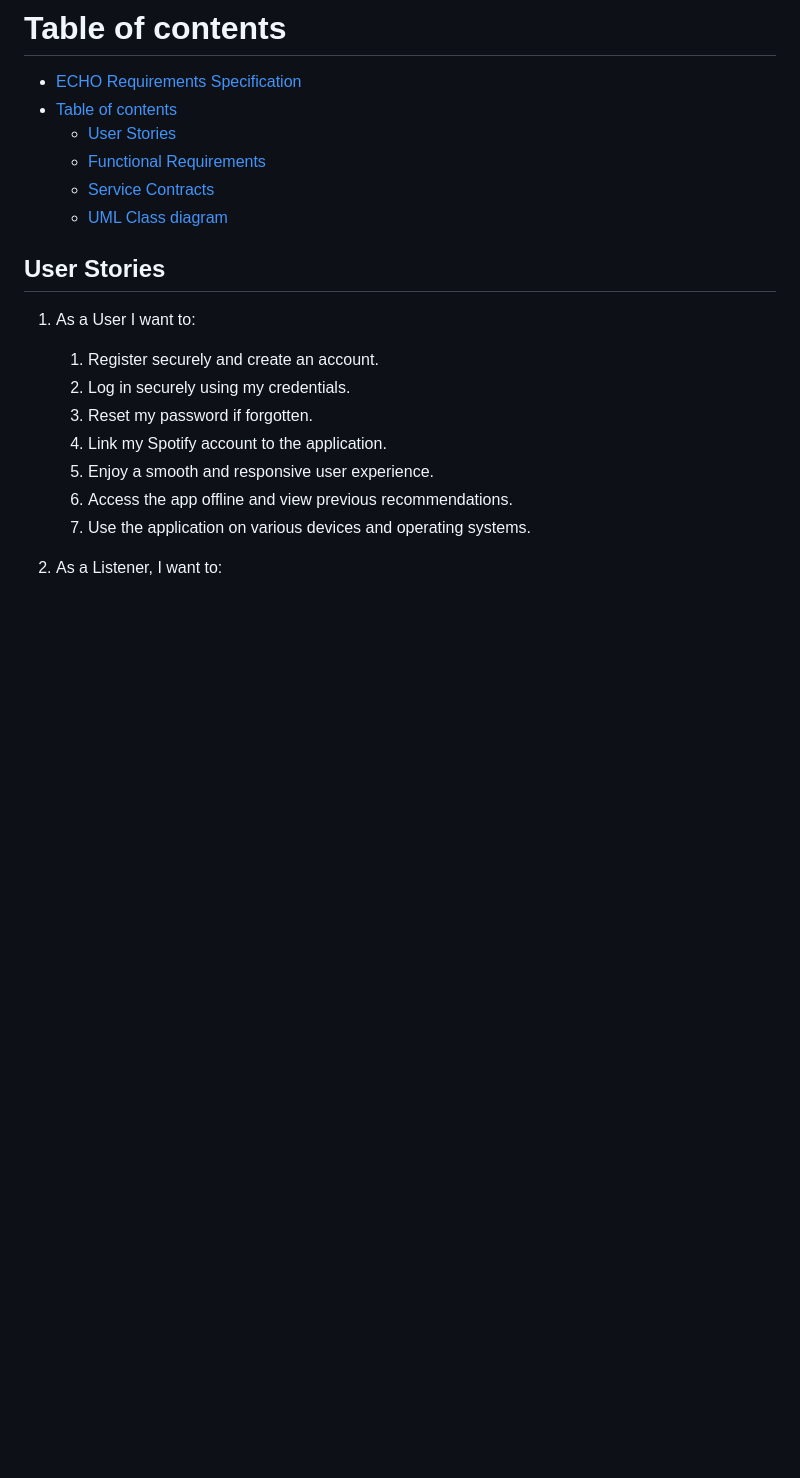
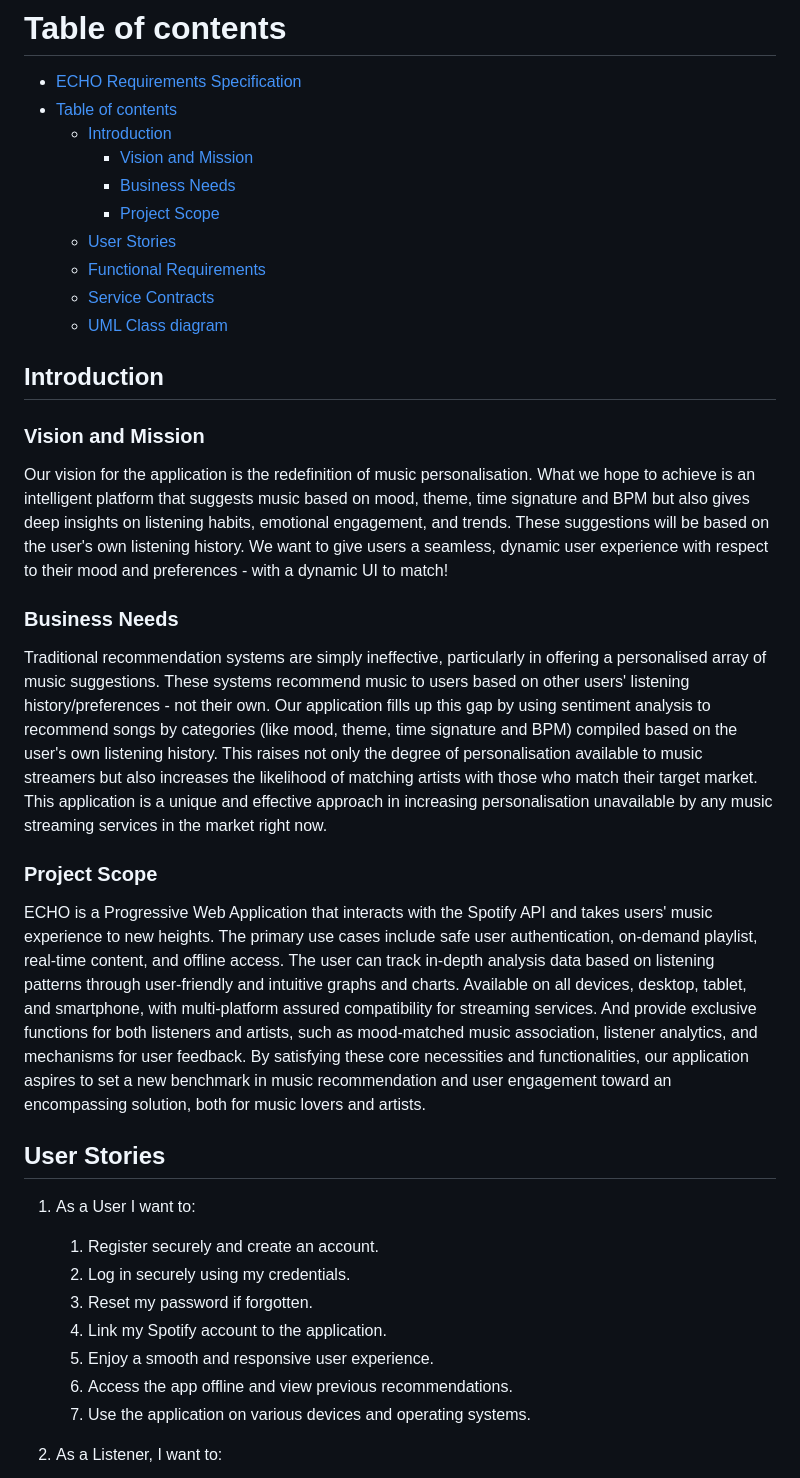
Before and after one commit to COS301-SE-2024/ECHO, a Markdown page: Documentation/RequirementSpecification.md, the part around the change. Drawn GitHub-style; blank space fills up the shorter version.

Commit message:
added introduction

```diff
--- a/Documentation/RequirementSpecification.md
+++ b/Documentation/RequirementSpecification.md
@@ -4,10 +4,26 @@
 # Table of contents
 - [ECHO Requirements Specification](#echo-requirements-specification)
 - [Table of contents](#table-of-contents)
+  - [Introduction](#introduction)
+    - [Vision and Mission](#vision-and-mission)
+    - [Business Needs](#business-needs)
+    - [Project Scope](#project-scope)
   - [User Stories](#user-stories)
   - [Functional Requirements](#functional-requirements)
   - [Service Contracts](#service-contracts)
   - [UML Class diagram](#uml-class-diagram)
+
+## Introduction
+
+### Vision and Mission
+Our vision for the application is the redefinition of music personalisation. What we hope to achieve is an intelligent platform that suggests music based on mood, theme, time signature and BPM but also gives deep insights on listening habits, emotional engagement, and trends. These suggestions will be based on the user's own listening history. We want to give users a seamless, dynamic user experience with respect to their mood and preferences - with a dynamic UI to match!
+
+### Business Needs
+Traditional recommendation systems are simply ineffective, particularly in offering a personalised array of music suggestions. These systems recommend music to users based on other users' listening history/preferences - not their own. Our application fills up this gap by using sentiment analysis to recommend songs by categories (like mood, theme, time signature and BPM) compiled based on the user's own listening history. This raises not only the degree of personalisation available to music streamers but also increases the likelihood of matching artists with those who match their target market. This application is a unique and effective approach in increasing personalisation unavailable by any music streaming services in the market right now.
+
+### Project Scope
+ECHO is a Progressive Web Application that interacts with the Spotify API and takes users' music experience to new heights. The primary use cases include safe user authentication, on-demand playlist, real-time content, and offline access. The user can track in-depth analysis data based on listening patterns through user-friendly and intuitive graphs and charts. Available on all devices, desktop, tablet, and smartphone, with multi-platform assured compatibility for streaming services. And provide exclusive functions for both listeners and artists, such as mood-matched music association, listener analytics, and mechanisms for user feedback. By satisfying these core necessities and functionalities, our application aspires to set a new benchmark in music recommendation and user engagement toward an encompassing solution, both for music lovers and artists.
+
 
 ## User Stories
 
```
